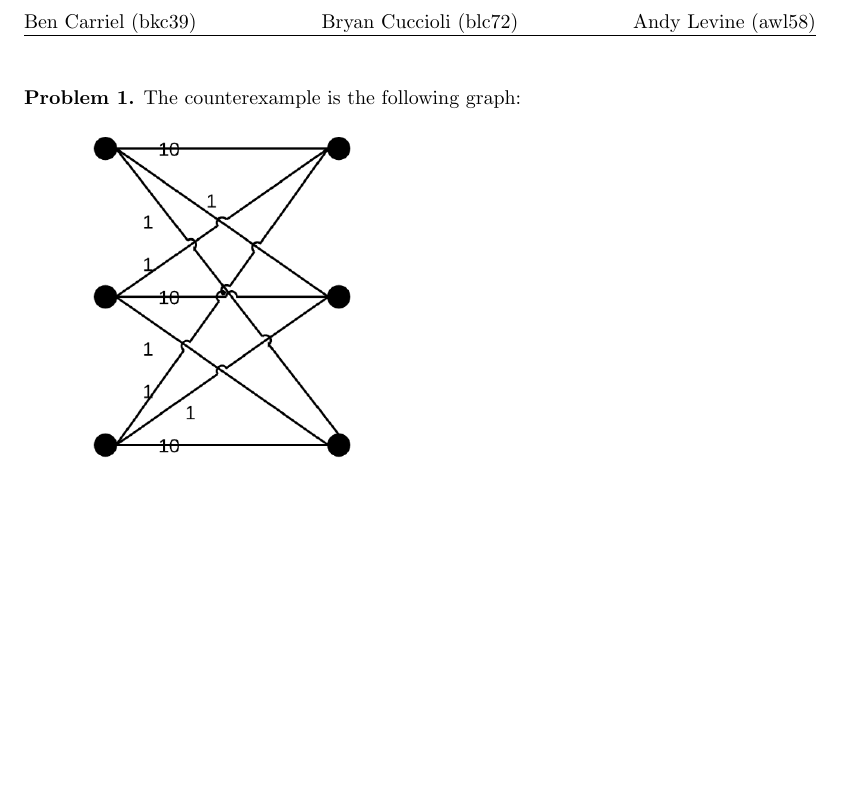
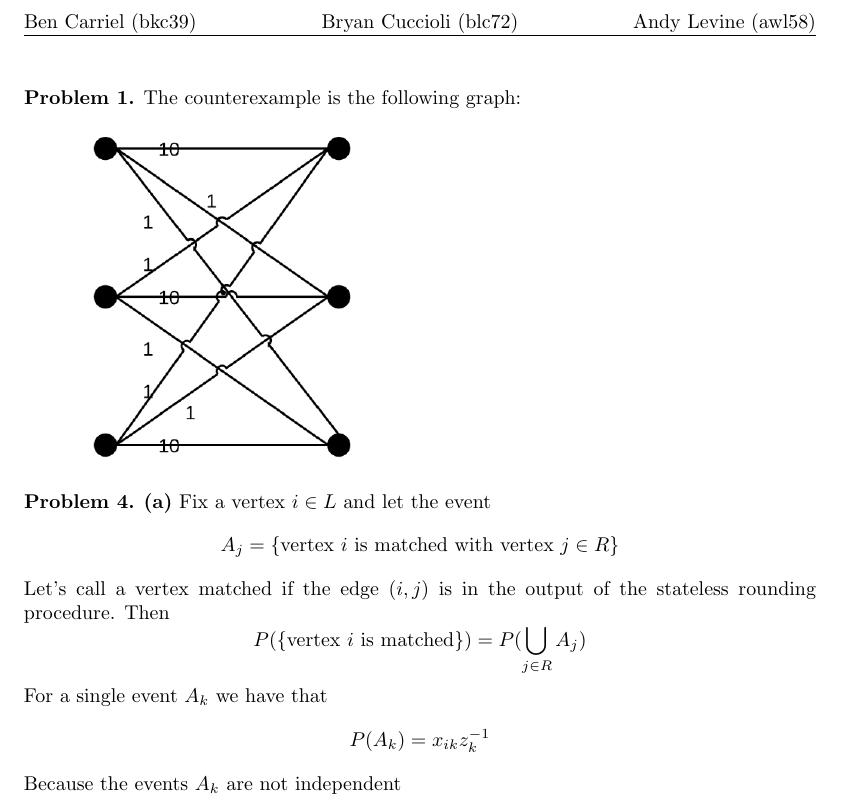
Before and after one commit to bkc39/6820-Homework, a LaTeX problem sheet (hw1.tex): part of the page, cut so that both start at the same text, the shorter picture padded with empty space. Compiled offline with pdfLaTeX.

Commit message:
Add a piece of 4a

```diff
--- a/hw1.tex
+++ b/hw1.tex
@@ -11,6 +11,7 @@
 \DeclareMathOperator{\ta}{\xrightarrow{\ \ \ }}
 \DeclareMathOperator{\opt}{\texttt{OPT}}
 \newcommand{\problem}[1]{\noindent {\bf #1}}
+\newcommand{\problempart}[1]{\noindent{\textbf{(#1)}}}
 
 \begin{document}
 
@@ -18,4 +19,19 @@
 
 \includegraphics[width=50mm]{grapha.png}
 
+
+\problem{Problem 4.}
+\problempart{a} Fix a vertex $i \in L$ and let the event
+\[
+A_j = \{\text{vertex } i \text{ is matched with vertex } j \in R\}
+\]
+Let's call a vertex matched if the edge $(i,j)$ is in the output of the stateless rounding procedure. Then
+\[
+P(\{\text{vertex } i \text{ is matched}\}) = P( \bigcup_{j\in R} A_j )
+\]
+For a single event $A_k$ we have that
+\[
+P(A_k) = x_{ik}z_k^{-1}
+\]
+Because the events $A_k$ are not independent
 \end{document}
```
